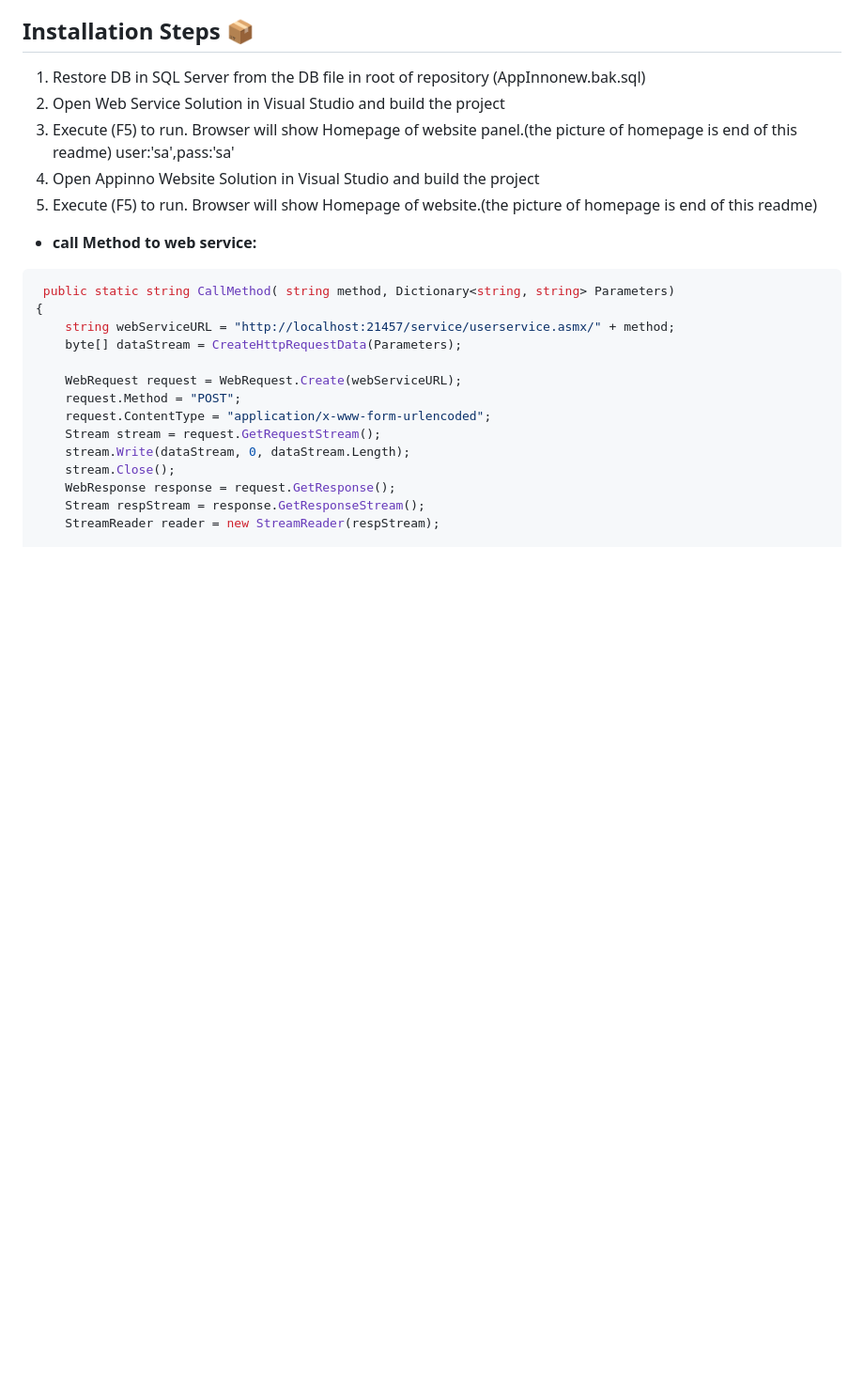
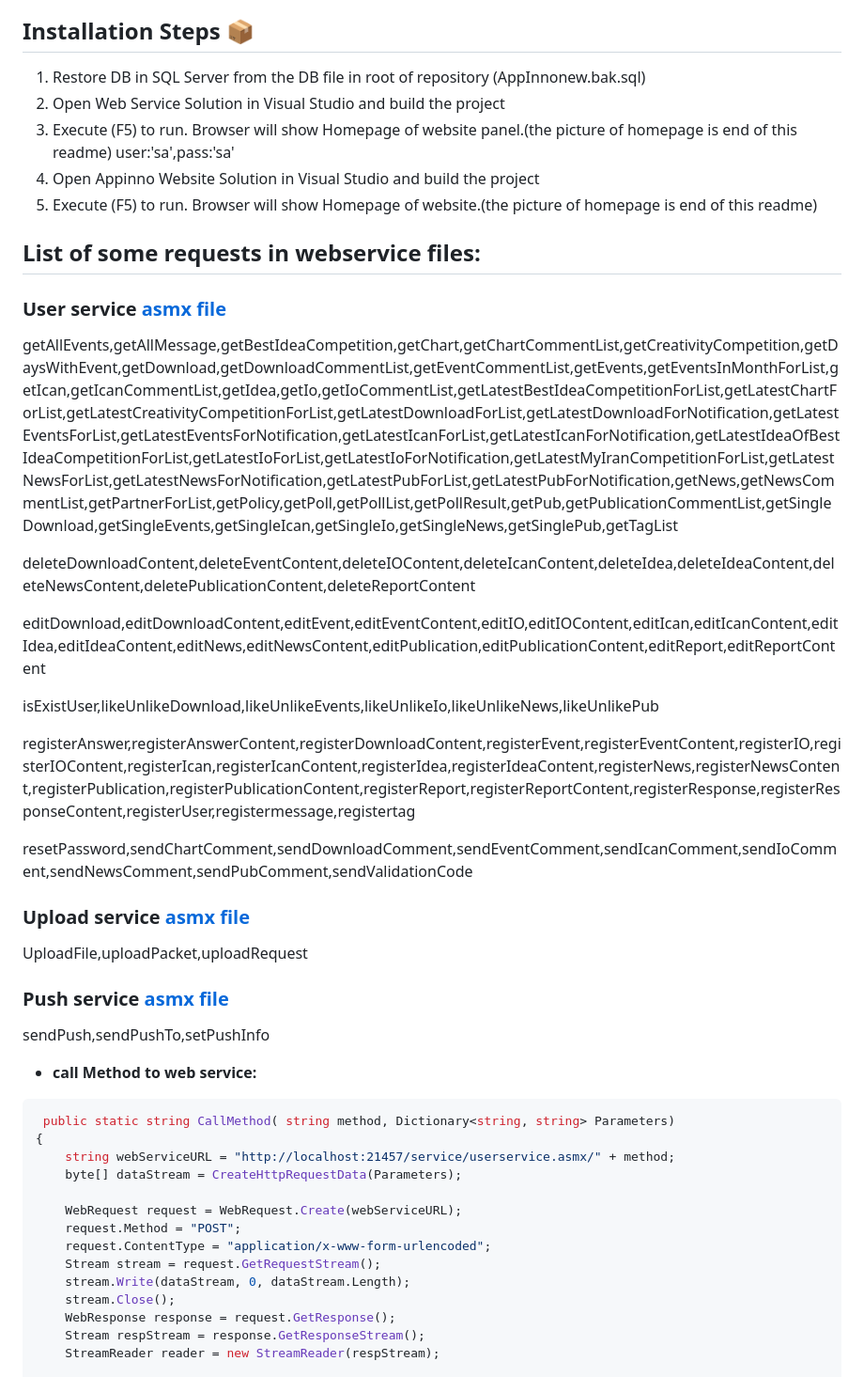
Before and after one commit to soheilasadeghian/Appinno, a Markdown page: README.md, the part around the change printed below. Shown: that part at 94% size. Drawn GitHub-style; blank space fills up the shorter version.

````diff
--- a/README.md
+++ b/README.md
@@ -31,6 +31,26 @@ This repository (Appinno) includes two projects:
 4. Open Appinno Website Solution in Visual Studio and build the project <br/>
 3. Execute (F5) to run. Browser will show Homepage of website.(the picture of homepage is end of this readme)<br/>
 
+## List of some requests in webservice files:
+
+ ### User service [asmx file](https://github.com/soheilasadeghian/Appinno/blob/main/appinno_panel_webservice/AppinnoNew/service/userservice.asmx.cs)
+getAllEvents,getAllMessage,getBestIdeaCompetition,getChart,getChartCommentList,getCreativityCompetition,getDaysWithEvent,getDownload,getDownloadCommentList,getEventCommentList,getEvents,getEventsInMonthForList,getIcan,getIcanCommentList,getIdea,getIo,getIoCommentList,getLatestBestIdeaCompetitionForList,getLatestChartForList,getLatestCreativityCompetitionForList,getLatestDownloadForList,getLatestDownloadForNotification,getLatestEventsForList,getLatestEventsForNotification,getLatestIcanForList,getLatestIcanForNotification,getLatestIdeaOfBestIdeaCompetitionForList,getLatestIoForList,getLatestIoForNotification,getLatestMyIranCompetitionForList,getLatestNewsForList,getLatestNewsForNotification,getLatestPubForList,getLatestPubForNotification,getNews,getNewsCommentList,getPartnerForList,getPolicy,getPoll,getPollList,getPollResult,getPub,getPublicationCommentList,getSingleDownload,getSingleEvents,getSingleIcan,getSingleIo,getSingleNews,getSinglePub,getTagList
+
+deleteDownloadContent,deleteEventContent,deleteIOContent,deleteIcanContent,deleteIdea,deleteIdeaContent,deleteNewsContent,deletePublicationContent,deleteReportContent
+
+editDownload,editDownloadContent,editEvent,editEventContent,editIO,editIOContent,editIcan,editIcanContent,editIdea,editIdeaContent,editNews,editNewsContent,editPublication,editPublicationContent,editReport,editReportContent
+
+isExistUser,likeUnlikeDownload,likeUnlikeEvents,likeUnlikeIo,likeUnlikeNews,likeUnlikePub
+
+registerAnswer,registerAnswerContent,registerDownloadContent,registerEvent,registerEventContent,registerIO,registerIOContent,registerIcan,registerIcanContent,registerIdea,registerIdeaContent,registerNews,registerNewsContent,registerPublication,registerPublicationContent,registerReport,registerReportContent,registerResponse,registerResponseContent,registerUser,registermessage,registertag
+
+resetPassword,sendChartComment,sendDownloadComment,sendEventComment,sendIcanComment,sendIoComment,sendNewsComment,sendPubComment,sendValidationCode
+
+ ### Upload service [asmx file](https://github.com/soheilasadeghian/Appinno/blob/main/appinno_panel_webservice/AppinnoNew/service/uploadService.asmx.cs)
+UploadFile,uploadPacket,uploadRequest
+
+ ### Push service [asmx file](https://github.com/soheilasadeghian/Appinno/blob/main/appinno_panel_webservice/AppinnoNew/service/pushservice.asmx.cs)
+sendPush,sendPushTo,setPushInfo
 
 - **call Method to web service:**
 ```c#
````
Also changed, not shown: other parts of README.md (+7 -28 lines).
